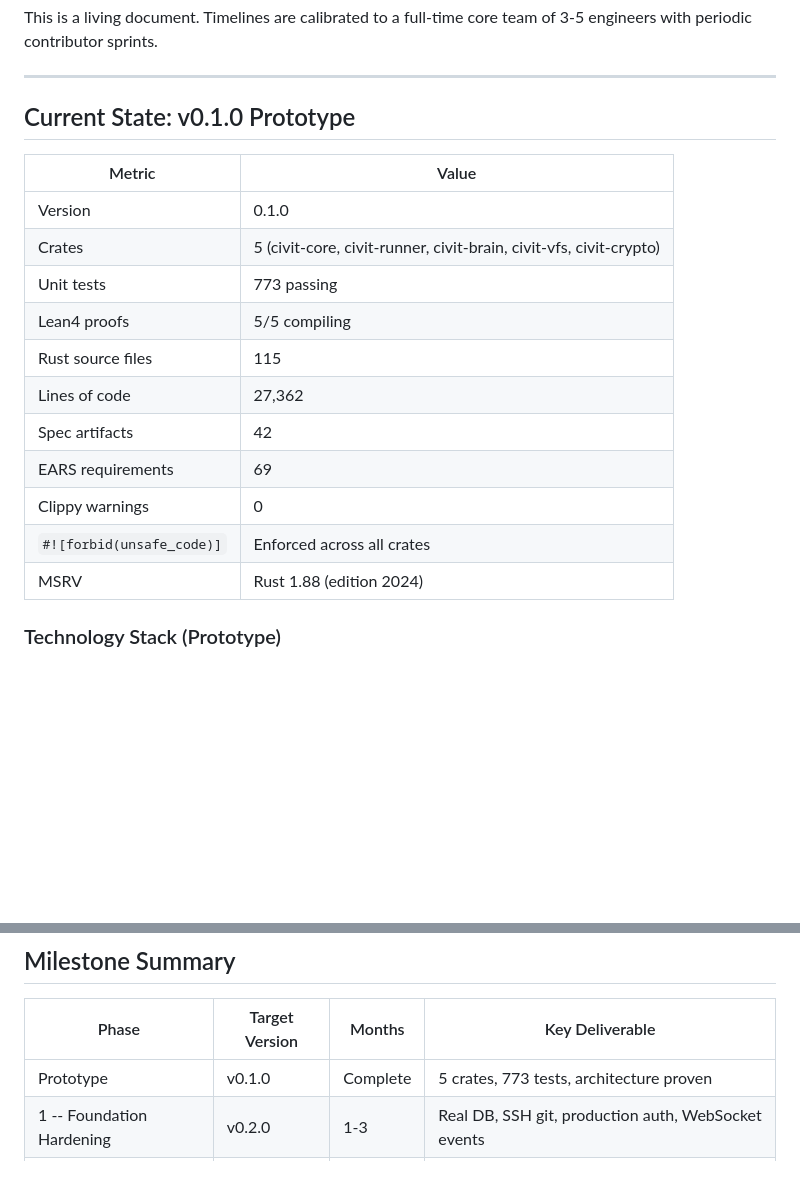
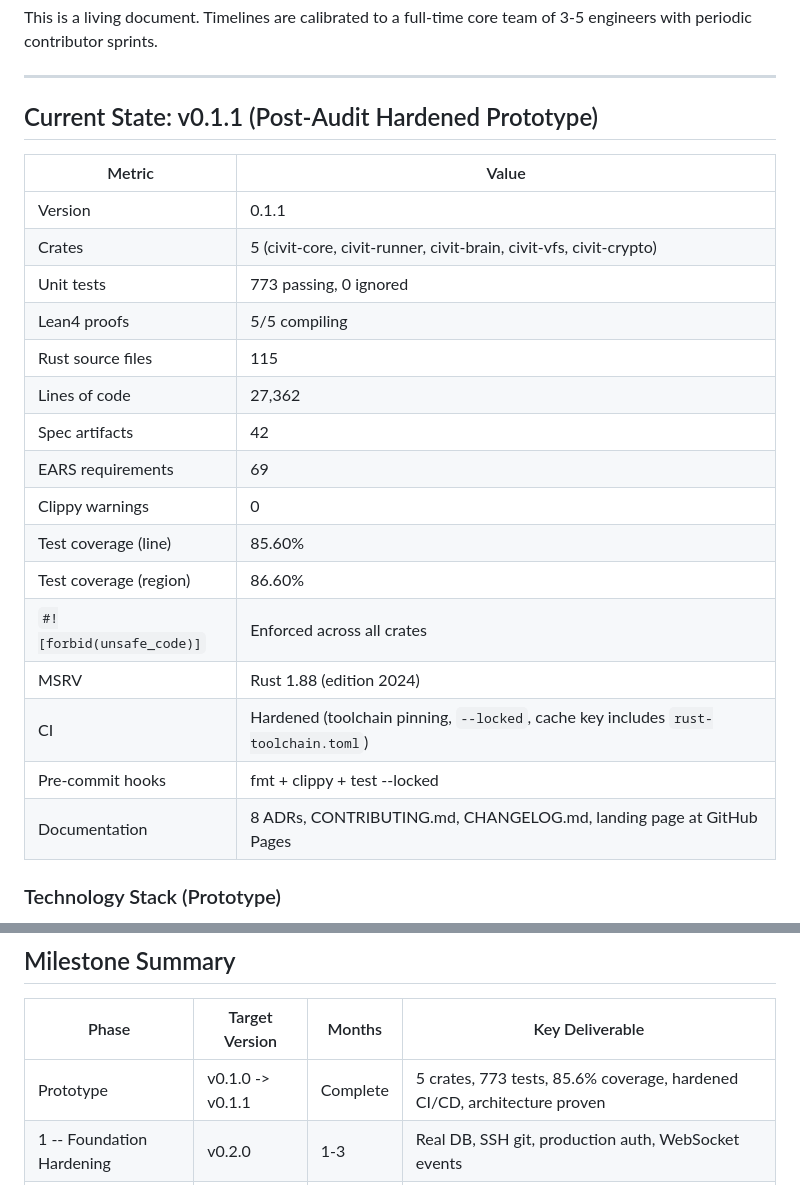
Before and after one commit to WyattAu/CivitForge, a Markdown page: ROADMAP.md, 2 parts joined by grey strips. Rendered like a GitHub page; blank space fills up the shorter version.

Commit message:
docs: update ROADMAP.md with post-audit metrics (v0.1.1)

```diff
--- a/ROADMAP.md
+++ b/ROADMAP.md
@@ -6,21 +6,26 @@ This is a living document. Timelines are calibrated to a full-time core team of
 
 ---
 
-## Current State: v0.1.0 Prototype
+## Current State: v0.1.1 (Post-Audit Hardened Prototype)
 
 | Metric | Value |
 |---|---|
-| Version | 0.1.0 |
+| Version | 0.1.1 |
 | Crates | 5 (civit-core, civit-runner, civit-brain, civit-vfs, civit-crypto) |
-| Unit tests | 773 passing |
+| Unit tests | 773 passing, 0 ignored |
 | Lean4 proofs | 5/5 compiling |
 | Rust source files | 115 |
 | Lines of code | 27,362 |
 | Spec artifacts | 42 |
 | EARS requirements | 69 |
 | Clippy warnings | 0 |
+| Test coverage (line) | 85.60% |
+| Test coverage (region) | 86.60% |
 | `#![forbid(unsafe_code)]` | Enforced across all crates |
 | MSRV | Rust 1.88 (edition 2024) |
+| CI | Hardened (toolchain pinning, `--locked`, cache key includes `rust-toolchain.toml`) |
+| Pre-commit hooks | fmt + clippy + test --locked |
+| Documentation | 8 ADRs, CONTRIBUTING.md, CHANGELOG.md, landing page at GitHub Pages |
 
 ### Technology Stack (Prototype)
 
@@ -418,7 +423,7 @@ The following stub and placeholder implementations must be replaced before their
 
 | Phase | Target Version | Months | Key Deliverable |
 |---|---|---|---|
-| Prototype | v0.1.0 | Complete | 5 crates, 773 tests, architecture proven |
+| Prototype | v0.1.0 -> v0.1.1 | Complete | 5 crates, 773 tests, 85.6% coverage, hardened CI/CD, architecture proven |
 | 1 -- Foundation Hardening | v0.2.0 | 1-3 | Real DB, SSH git, production auth, WebSocket events |
 | 2 -- CI/CD and Storage | v0.4.0 | 3-6 | K8s operator, rootless execution, FastCDC dedup, SLSA |
 | 3 -- AI Integration | v0.6.0 | 6-9 | Tree-sitter, Qdrant, local inference, PR review agent |
```
